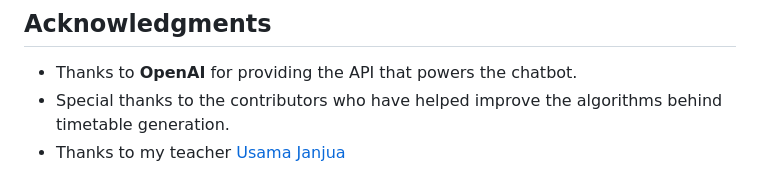
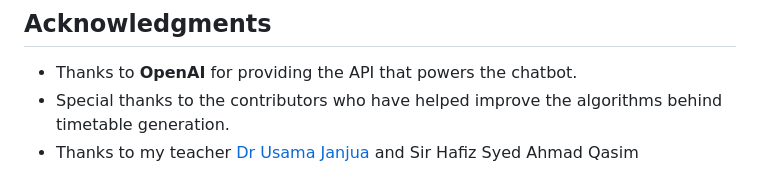
Before and after one commit to MYounas126/Schedbot-Optimized-Timetable-Generation-Using-Genetic-Algorithms-CS351-Semester-Project-2022456, a Markdown page: README.md, the part around the change. Rendered like a GitHub page.

```diff
--- a/README.md
+++ b/README.md
@@ -137,4 +137,4 @@ We welcome contributions! If you'd like to contribute, please follow these steps
 
 - Thanks to **OpenAI** for providing the API that powers the chatbot.
 - Special thanks to the contributors who have helped improve the algorithms behind timetable generation.
-- Thanks to my teacher [Usama Janjua](https://github.com/usamajanjua9)
+- Thanks to my teacher [Dr Usama Janjua](https://github.com/usamajanjua9) and Sir Hafiz Syed Ahmad Qasim
```
